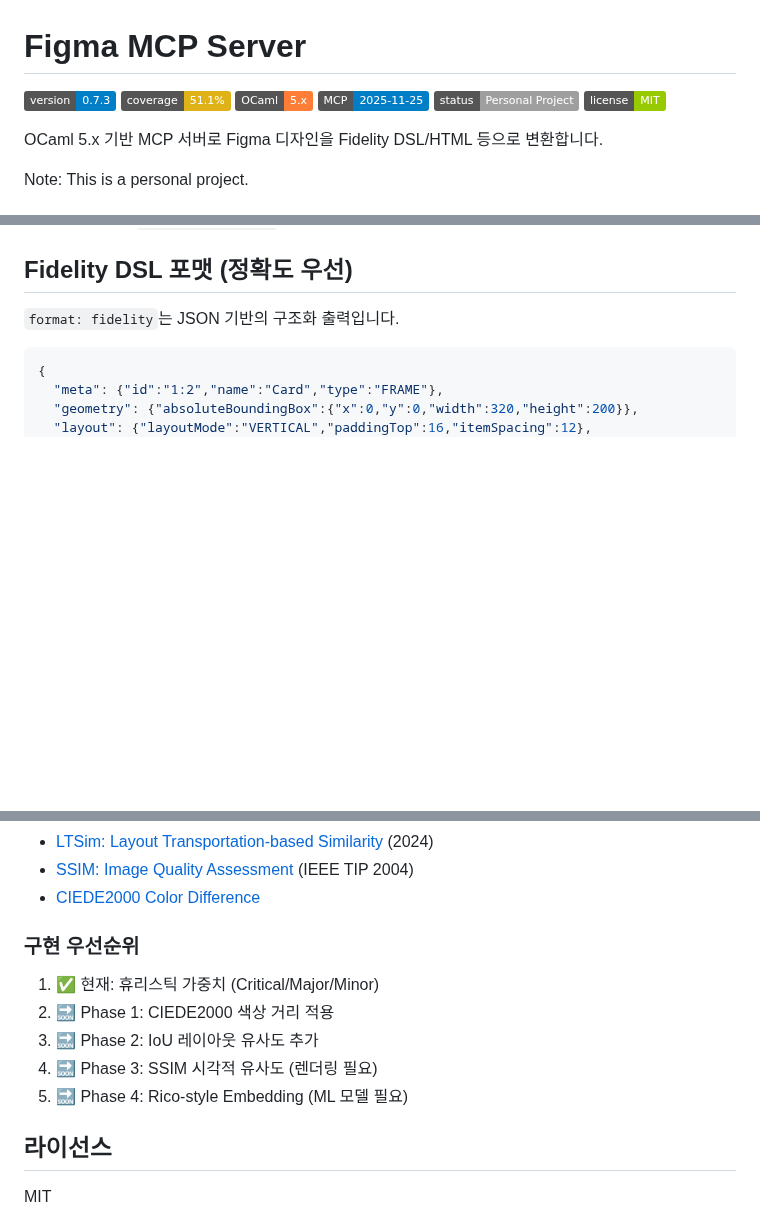
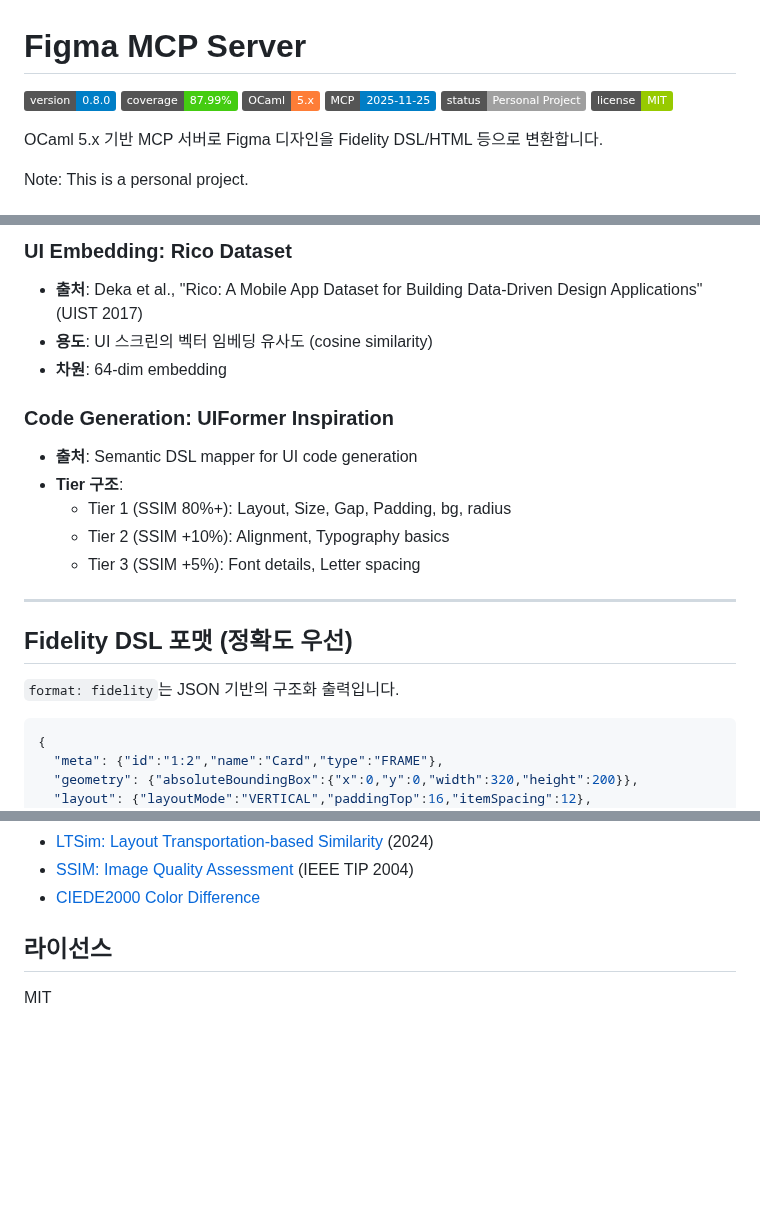
Before and after one commit to jeong-sik/figma-mcp, a Markdown page: README.md, 3 parts joined by grey strips. Drawn GitHub-style; badges without logos; blank space fills up the shorter version.

```diff
--- a/README.md
+++ b/README.md
@@ -1,7 +1,7 @@
 # Figma MCP Server
 
-[![Version](https://img.shields.io/badge/version-0.7.3-blue.svg)](https://github.com/jeong-sik/figma-mcp)
-[![Coverage](https://img.shields.io/badge/coverage-51.1%25-yellow.svg)]()
+[![Version](https://img.shields.io/badge/version-0.8.0-blue.svg)](https://github.com/jeong-sik/figma-mcp)
+[![Coverage](https://img.shields.io/badge/coverage-87.99%25-brightgreen.svg)]()
 [![OCaml](https://img.shields.io/badge/OCaml-5.x-orange.svg)](https://ocaml.org/)
 [![MCP](https://img.shields.io/badge/MCP-2025--11--25-blue.svg)](https://spec.modelcontextprotocol.io/)
 [![Status](https://img.shields.io/badge/status-Personal%20Project-lightgrey.svg)]()
@@ -399,3 +446,17 @@ PlanTasks 응답 추가 필드:
+### UI Embedding: Rico Dataset
+- **출처**: Deka et al., "Rico: A Mobile App Dataset for Building Data-Driven Design Applications" (UIST 2017)
+- **용도**: UI 스크린의 벡터 임베딩 유사도 (cosine similarity)
+- **차원**: 64-dim embedding
+
+### Code Generation: UIFormer Inspiration
+- **출처**: Semantic DSL mapper for UI code generation
+- **Tier 구조**:
+  - Tier 1 (SSIM 80%+): Layout, Size, Gap, Padding, bg, radius
+  - Tier 2 (SSIM +10%): Alignment, Typography basics
+  - Tier 3 (SSIM +5%): Font details, Letter spacing
+
+---
+
 ## Fidelity DSL 포맷 (정확도 우선)
 
 `format: fidelity`는 JSON 기반의 구조화 출력입니다.
@@ -581,14 +682,6 @@ git push -u origin feature/your-branch
 - [SSIM: Image Quality Assessment](https://ieeexplore.ieee.org/document/1284395) (IEEE TIP 2004)
 - [CIEDE2000 Color Difference](https://en.wikipedia.org/wiki/Color_difference#CIEDE2000)
 
-### 구현 우선순위
-
-1. ✅ 현재: 휴리스틱 가중치 (Critical/Major/Minor)
-2. 🔜 Phase 1: CIEDE2000 색상 거리 적용
-3. 🔜 Phase 2: IoU 레이아웃 유사도 추가
-4. 🔜 Phase 3: SSIM 시각적 유사도 (렌더링 필요)
-5. 🔜 Phase 4: Rico-style Embedding (ML 모델 필요)
-
 ## 라이선스
 
 MIT
```
Also changed, not shown: other parts of README.md (+99 -12 lines).
